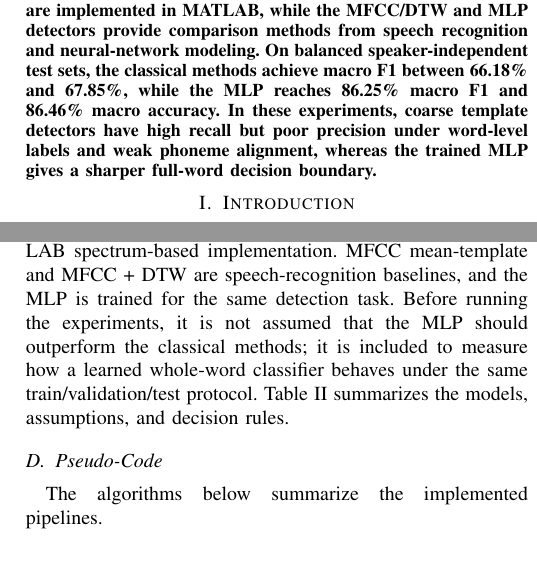
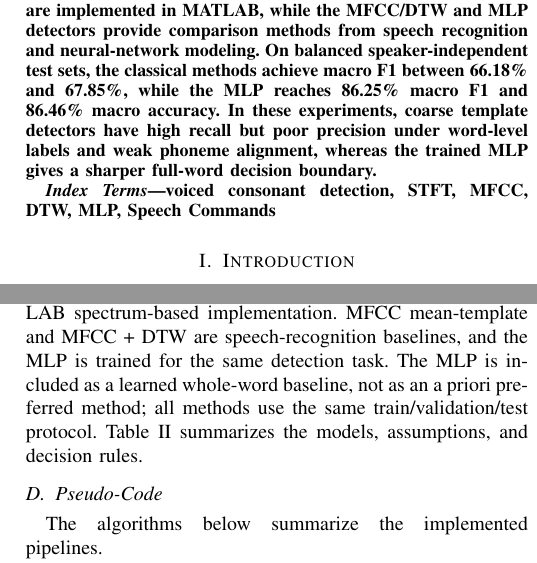
Before and after one commit to bsuvonov/ECE216-voiced-consonant-detection, a LaTeX paper (report/main.tex): two parts of the columns of pages 1 and 3 of 5, joined at a grey line, cut so that both start at the same text. Compiled offline with pdfLaTeX.

Commit message:
Polish report for conference style

```diff
--- a/report/main.tex
+++ b/report/main.tex
@@ -23,6 +23,10 @@ Voiced-Consonant Detection in Isolated Words}
 \begin{abstract}
 This paper presents a comparative evaluation of methods for position-independent full-word detection of four voiced consonants, \textit{d}, \textit{n}, \textit{r}, and \textit{v}, using recordings from Speech Commands v0.02. The target consonant may appear at the beginning, middle, or end of the word, so the detection problem is formulated as letter presence over the whole active word. A 19-keyword benchmark is constructed so that each target consonant has exactly four positive keyword types while the targets still occur in initial, medial, and final positions across the benchmark. We compare five classical detectors and one MLP baseline: global FFT template matching, MFCC mean-template scanning, MFCC + dynamic time warping (DTW), local STFT mean-template scanning, local STFT $k$-nearest-neighbor (k-NN) scanning, and a small multilayer perceptron (MLP) operating on full-word log-Mel features. The FFT/STFT spectrum detectors are implemented in MATLAB, while the MFCC/DTW and MLP detectors provide comparison methods from speech recognition and neural-network modeling. On balanced speaker-independent test sets, the classical methods achieve macro F1 between 66.18\% and 67.85\%, while the MLP reaches 86.25\% macro F1 and 86.46\% macro accuracy. In these experiments, coarse template detectors have high recall but poor precision under word-level labels and weak phoneme alignment, whereas the trained MLP gives a sharper full-word decision boundary.
 \end{abstract}
+
+\begin{IEEEkeywords}
+voiced consonant detection, STFT, MFCC, DTW, MLP, Speech Commands
+\end{IEEEkeywords}
 
 \section{Introduction}
 Speech is a time-domain waveform, but many phonetic cues become much clearer after short-time spectral analysis. Sampling, Fourier analysis, and local spectra make physically meaningful structure visible. This work uses those tools as part of a controlled comparison of detectors for deciding whether selected voiced consonants are present in spoken isolated words. Speech Commands v0.02 is a public corpus of short, single-word speech recordings designed for limited-vocabulary keyword-spotting research; here it is used as a source of isolated-word utterances with word labels.
@@ -140,7 +144,7 @@ The experiments use the following assumptions:
 Each recording is mean-removed and peak-normalized. The active region is then detected by thresholding short-time energy at 10\% of the utterance maximum. Local detectors use a 100~ms analysis window, a 25~ms STFT frame, 10~ms hop, and 512-point FFT. MFCC features use 26 Mel filters and 13 cepstral coefficients.
 
 \subsection{Implemented Methods}
-We compare six methods. The global FFT, local STFT mean-template, and local STFT k-NN detectors form the MATLAB spectrum-based implementation. MFCC mean-template and MFCC + DTW are speech-recognition baselines, and the MLP is trained for the same detection task. Before running the experiments, it is not assumed that the MLP should outperform the classical methods; it is included to measure how a learned whole-word classifier behaves under the same train/validation/test protocol. Table~\ref{tab:structures} summarizes the models, assumptions, and decision rules.
+We compare six methods. The global FFT, local STFT mean-template, and local STFT k-NN detectors form the MATLAB spectrum-based implementation. MFCC mean-template and MFCC + DTW are speech-recognition baselines, and the MLP is trained for the same detection task. The MLP is included as a learned whole-word baseline, not as an a priori preferred method; all methods use the same train/validation/test protocol. Table~\ref{tab:structures} summarizes the models, assumptions, and decision rules.
 
 \begin{table*}[t]
     \centering
```
Also changed, not shown: report/main.pdf, report/main.tex (6 more changed lines).
